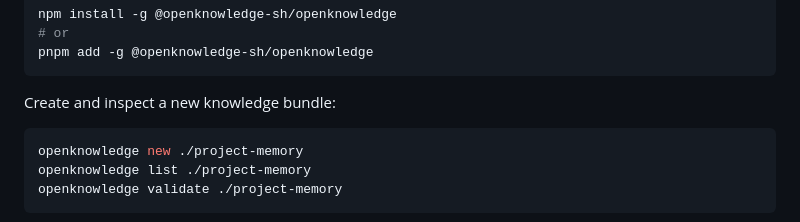
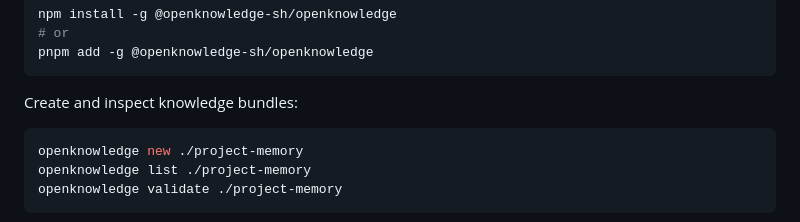
Before and after one commit to openknowledge-sh/openknowledge, a Markdown page: README.md, the part around the change. GitHub-like rendering.

Commit message:
Update README to reflect pluralization of knowledge bundles

````diff
--- a/README.md
+++ b/README.md
@@ -22,7 +22,7 @@ npm install -g @openknowledge-sh/openknowledge
 pnpm add -g @openknowledge-sh/openknowledge
 ```
 
-Create and inspect a new knowledge bundle:
+Create and inspect knowledge bundles:
 
 ```sh
 openknowledge new ./project-memory
````
